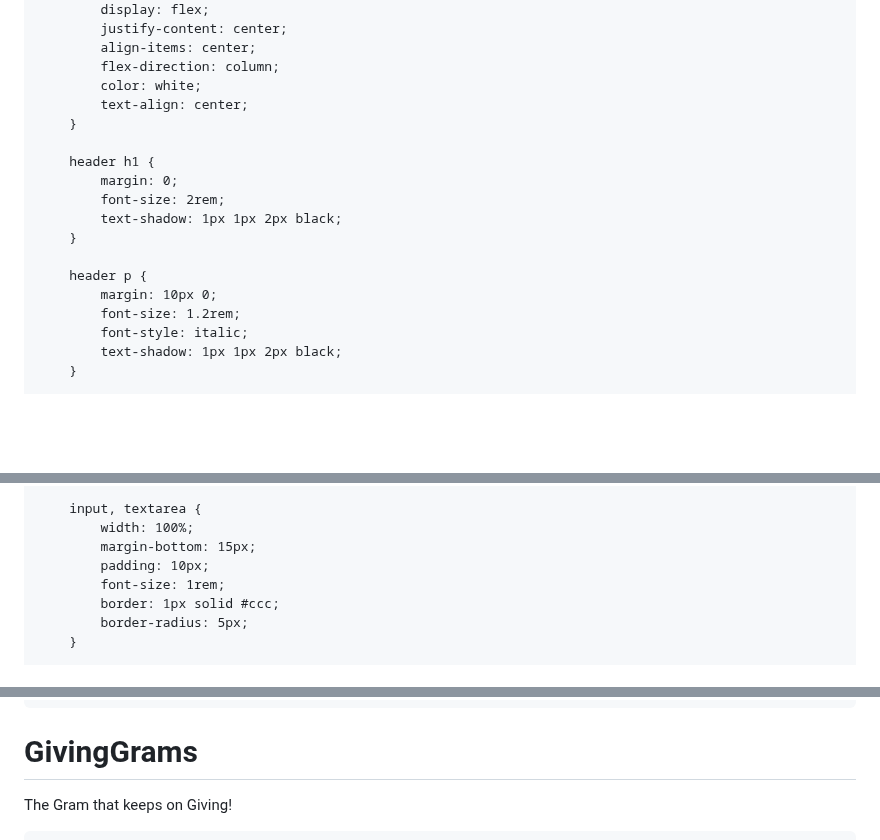
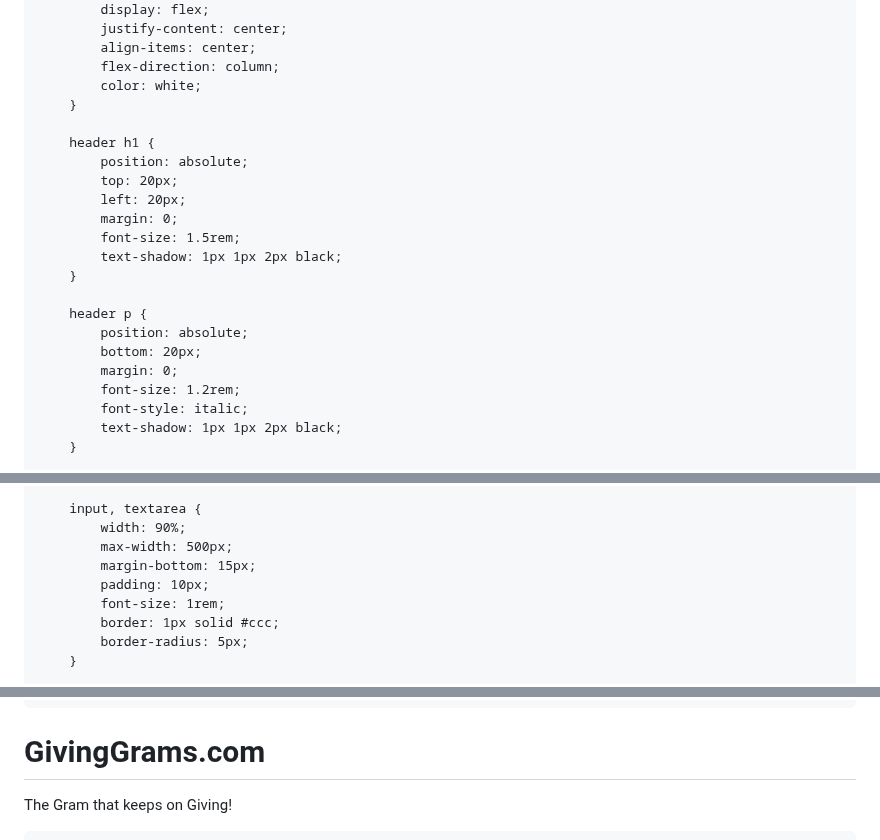
Before and after one commit to Zword1/Zword1.github.io, a Markdown page: README.md, 3 parts joined by grey strips. Rendered like a GitHub page; blank space fills up the shorter version.

```diff
--- a/README.md
+++ b/README.md
@@ -36,17 +36,21 @@
             align-items: center;
             flex-direction: column;
             color: white;
-            text-align: center;
         }
 
         header h1 {
+            position: absolute;
+            top: 20px;
+            left: 20px;
             margin: 0;
-            font-size: 2rem;
+            font-size: 1.5rem;
             text-shadow: 1px 1px 2px black;
         }
 
         header p {
-            margin: 10px 0;
+            position: absolute;
+            bottom: 20px;
+            margin: 0;
             font-size: 1.2rem;
             font-style: italic;
             text-shadow: 1px 1px 2px black;
@@ -101,7 +105,8 @@
         }
 
         input, textarea {
-            width: 100%;
+            width: 90%;
+            max-width: 500px;
             margin-bottom: 15px;
             padding: 10px;
             font-size: 1rem;
@@ -146,7 +151,7 @@
 
 <body>
     <header>
-        <h1>GivingGrams</h1>
+        <h1>GivingGrams.com</h1>
         <p>The Gram that keeps on Giving!</p>
     </header>
 
```
